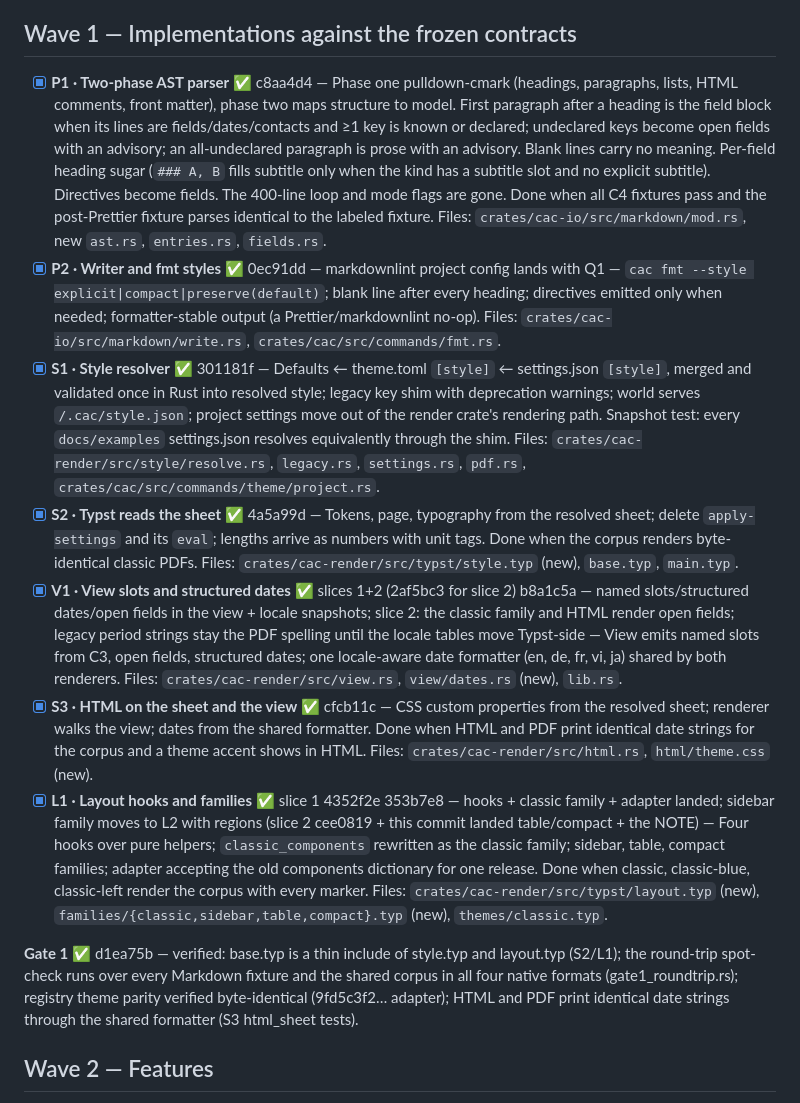
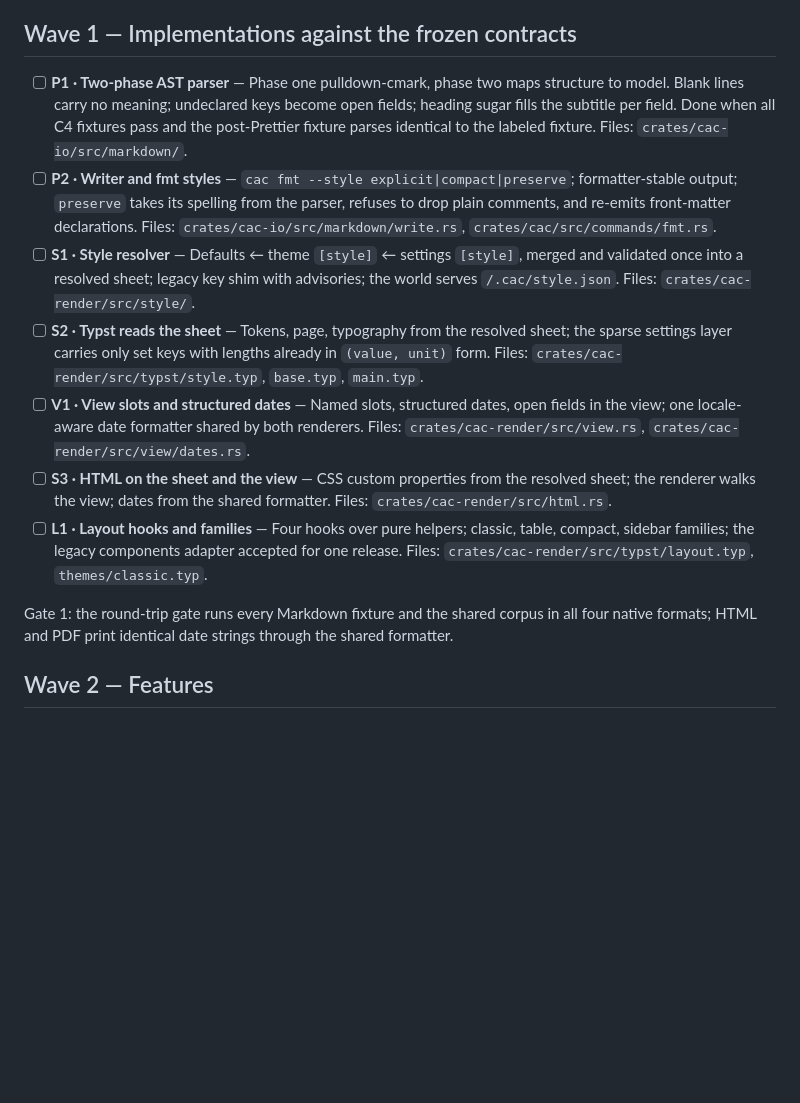
Before and after one commit to voxvanhieu/code-a-cv, a Markdown page: docs/development/improvement-roadmap.md, the part around one of its changes. Rendered like a GitHub page; blank space fills up the shorter version.

```diff
--- a/docs/development/improvement-roadmap.md
+++ b/docs/development/improvement-roadmap.md
@@ -25,15 +63,39 @@ The `/loop` iterations work top to bottom: pick the first unchecked task, implem
 
 ## Wave 1 — Implementations against the frozen contracts
 
-- [x] **P1 · Two-phase AST parser** ✅ c8aa4d4 — Phase one pulldown-cmark (headings, paragraphs, lists, HTML comments, front matter), phase two maps structure to model. First paragraph after a heading is the field block when its lines are fields/dates/contacts and ≥1 key is known or declared; undeclared keys become open fields with an advisory; an all-undeclared paragraph is prose with an advisory. Blank lines carry no meaning. Per-field heading sugar (`### A, B` fills subtitle only when the kind has a subtitle slot and no explicit subtitle). Directives become fields. The 400-line loop and mode flags are gone. Done when all C4 fixtures pass and the post-Prettier fixture parses identical to the labeled fixture. Files: `crates/cac-io/src/markdown/mod.rs`, new `ast.rs`, `entries.rs`, `fields.rs`.
-- [x] **P2 · Writer and fmt styles** ✅ 0ec91dd — markdownlint project config lands with Q1 — `cac fmt --style explicit|compact|preserve(default)`; blank line after every heading; directives emitted only when needed; formatter-stable output (a Prettier/markdownlint no-op). Files: `crates/cac-io/src/markdown/write.rs`, `crates/cac/src/commands/fmt.rs`.
-- [x] **S1 · Style resolver** ✅ 301181f — Defaults ← theme.toml `[style]` ← settings.json `[style]`, merged and validated once in Rust into resolved style; legacy key shim with deprecation warnings; world serves `/.cac/style.json`; project settings move out of the render crate's rendering path. Snapshot test: every `docs/examples` settings.json resolves equivalently through the shim. Files: `crates/cac-render/src/style/resolve.rs`, `legacy.rs`, `settings.rs`, `pdf.rs`, `crates/cac/src/commands/theme/project.rs`.
-- [x] **S2 · Typst reads the sheet** ✅ 4a5a99d — Tokens, page, typography from the resolved sheet; delete `apply-settings` and its `eval`; lengths arrive as numbers with unit tags. Done when the corpus renders byte-identical classic PDFs. Files: `crates/cac-render/src/typst/style.typ` (new), `base.typ`, `main.typ`.
-- [x] **V1 · View slots and structured dates** ✅ slices 1+2 (2af5bc3 for slice 2) b8a1c5a — named slots/structured dates/open fields in the view + locale snapshots; slice 2: the classic family and HTML render open fields; legacy period strings stay the PDF spelling until the locale tables move Typst-side — View emits named slots from C3, open fields, structured dates; one locale-aware date formatter (en, de, fr, vi, ja) shared by both renderers. Files: `crates/cac-render/src/view.rs`, `view/dates.rs` (new), `lib.rs`.
-- [x] **S3 · HTML on the sheet and the view** ✅ cfcb11c — CSS custom properties from the resolved sheet; renderer walks the view; dates from the shared formatter. Done when HTML and PDF print identical date strings for the corpus and a theme accent shows in HTML. Files: `crates/cac-render/src/html.rs`, `html/theme.css` (new).
-- [x] **L1 · Layout hooks and families** ✅ slice 1 4352f2e 353b7e8 — hooks + classic family + adapter landed; sidebar family moves to L2 with regions (slice 2 cee0819 + this commit landed table/compact + the NOTE) — Four hooks over pure helpers; `classic_components` rewritten as the classic family; sidebar, table, compact families; adapter accepting the old components dictionary for one release. Done when classic, classic-blue, classic-left render the corpus with every marker. Files: `crates/cac-render/src/typst/layout.typ` (new), `families/{classic,sidebar,table,compact}.typ` (new), `themes/classic.typ`.
+- [ ] **P1 · Two-phase AST parser** — Phase one pulldown-cmark, phase two
+  maps structure to model. Blank lines carry no meaning; undeclared keys
+  become open fields; heading sugar fills the subtitle per field. Done when
+  all C4 fixtures pass and the post-Prettier fixture parses identical to
+  the labeled fixture. Files: `crates/cac-io/src/markdown/`.
+- [ ] **P2 · Writer and fmt styles** — `cac fmt --style
+  explicit|compact|preserve`; formatter-stable output; `preserve` takes its
+  spelling from the parser, refuses to drop plain comments, and re-emits
+  front-matter declarations. Files: `crates/cac-io/src/markdown/write.rs`,
+  `crates/cac/src/commands/fmt.rs`.
+- [ ] **S1 · Style resolver** — Defaults ← theme `[style]` ← settings
+  `[style]`, merged and validated once into a resolved sheet; legacy key
+  shim with advisories; the world serves `/.cac/style.json`. Files:
+  `crates/cac-render/src/style/`.
+- [ ] **S2 · Typst reads the sheet** — Tokens, page, typography from the
+  resolved sheet; the sparse settings layer carries only set keys with
+  lengths already in `(value, unit)` form. Files:
+  `crates/cac-render/src/typst/style.typ`, `base.typ`, `main.typ`.
+- [ ] **V1 · View slots and structured dates** — Named slots, structured
+  dates, open fields in the view; one locale-aware date formatter shared by
+  both renderers. Files: `crates/cac-render/src/view.rs`,
+  `crates/cac-render/src/view/dates.rs`.
+- [ ] **S3 · HTML on the sheet and the view** — CSS custom properties from
+  the resolved sheet; the renderer walks the view; dates from the shared
+  formatter. Files: `crates/cac-render/src/html.rs`.
+- [ ] **L1 · Layout hooks and families** — Four hooks over pure helpers;
+  classic, table, compact, sidebar families; the legacy components adapter
+  accepted for one release. Files: `crates/cac-render/src/typst/layout.typ`,
+  `themes/classic.typ`.
 
-**Gate 1** ✅ d1ea75b — verified: base.typ is a thin include of style.typ and layout.typ (S2/L1); the round-trip spot-check runs over every Markdown fixture and the shared corpus in all four native formats (gate1_roundtrip.rs); registry theme parity verified byte-identical (9fd5c3f2… adapter); HTML and PDF print identical date strings through the shared formatter (S3 html_sheet tests).
+Gate 1: the round-trip gate runs every Markdown fixture and the shared
+corpus in all four native formats; HTML and PDF print identical date
+strings through the shared formatter.
 
 ## Wave 2 — Features
 
```
Also changed, not shown: other parts of docs/development/improvement-roadmap.md (+131 -35 lines).
